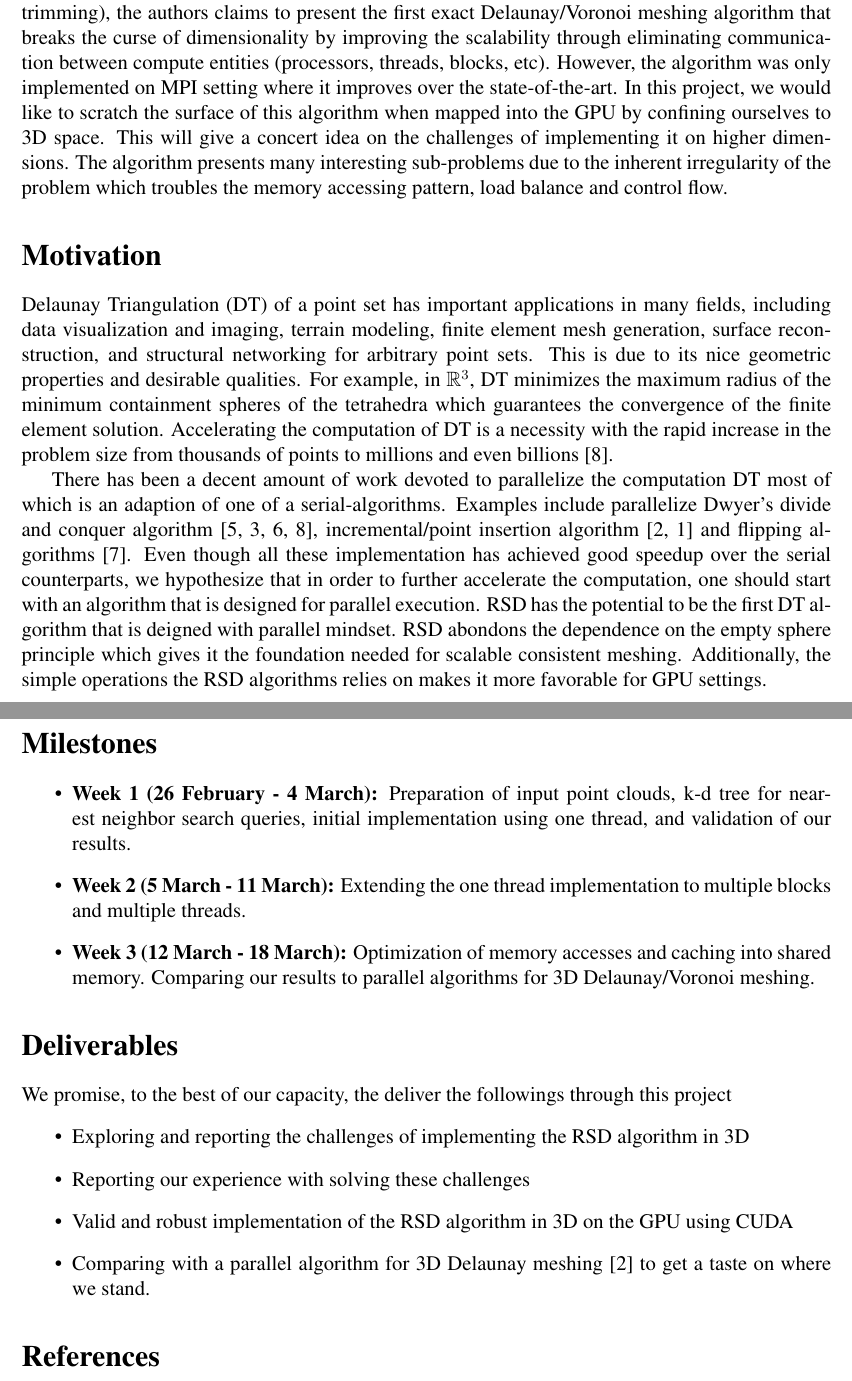
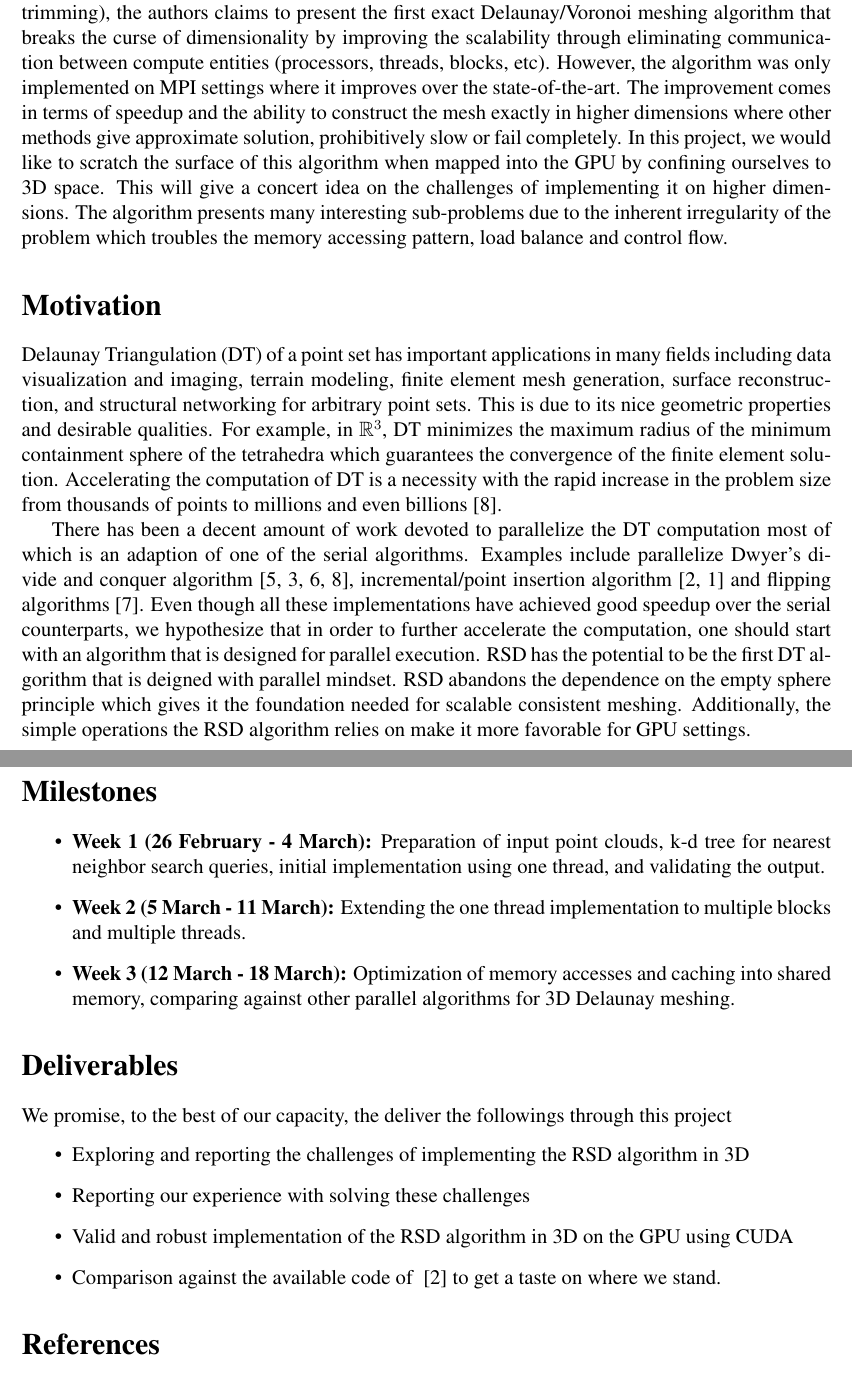
Before and after one commit to Ahdhn/EEC289Q, a LaTeX document (Project/proposal/proposal.tex): two parts of pages 1 and 2 of 3 before the commit and two parts of pages 1 and 2 of 2 after it, joined at a grey line, cut so that both start at the same text. Compiled offline with pdfLaTeX.

Commit message:
two pages exactly

```diff
--- a/Project/proposal/proposal.tex
+++ b/Project/proposal/proposal.tex
@@ -50,20 +50,20 @@ Parallel Recursive Spoke Darts for Delaunay/Voronoi Meshing
 %\end{enumerate}
 
 \section*{Abstract}
-We propose to implement the Recursive Spoke Darts (RSD) algorithm; a local hyper-plane sampling method for 3D Delaunay and Voronoi meshing presented in \citep{EBEIDA2016110}. The algorithm has two overlapping objectives. Through reliance on simple local operations (recursive line-hyperplane trimming), the authors claims to present the first exact Delaunay/Voronoi meshing algorithm that breaks the curse of dimensionality by improving the scalability through eliminating communication between compute entities (processors, threads, blocks, etc). However, the algorithm was only implemented on MPI setting where it improves over the state-of-the-art. In this project, we would like to scratch the surface of this algorithm when mapped into the GPU by confining ourselves to 3D space. This will give a concert idea on the challenges of implementing it on higher dimensions. The algorithm presents many interesting sub-problems due to the inherent irregularity of the problem which troubles the memory accessing pattern, load balance and control flow.
+We propose to implement the Recursive Spoke Darts (RSD) algorithm; a local hyper-plane sampling method for 3D Delaunay and Voronoi meshing presented in \citep{EBEIDA2016110}. The algorithm has two overlapping objectives. Through reliance on simple local operations (recursive line-hyperplane trimming), the authors claims to present the first exact Delaunay/Voronoi meshing algorithm that breaks the curse of dimensionality by improving the scalability through eliminating communication between compute entities (processors, threads, blocks, etc). However, the algorithm was only implemented on MPI settings where it improves over the state-of-the-art. The improvement comes in terms of speedup and the ability to construct the mesh exactly in higher dimensions where other methods give approximate solution, prohibitively slow or fail completely. In this project, we would like to scratch the surface of this algorithm when mapped into the GPU by confining ourselves to 3D space. This will give a concert idea on the challenges of implementing it on higher dimensions. The algorithm presents many interesting sub-problems due to the inherent irregularity of the problem which troubles the memory accessing pattern, load balance and control flow.
 
 \section*{Motivation}
-Delaunay Triangulation (DT) of a point set has important applications in many fields, including data visualization and imaging, terrain modeling, finite element mesh generation, surface reconstruction, and structural networking for arbitrary point sets. This is due to its nice geometric properties and desirable qualities. For example, in $\mathbb{R}^{3}$, DT minimizes the maximum radius of the minimum containment spheres of the tetrahedra which guarantees the convergence of the finite element solution. Accelerating the computation of DT is a necessity with the rapid increase in the problem size from thousands of points to millions and even billions~\citep{lo20153d}.
+Delaunay Triangulation (DT) of a point set has important applications in many fields including data visualization and imaging, terrain modeling, finite element mesh generation, surface reconstruction, and structural networking for arbitrary point sets. This is due to its nice geometric properties and desirable qualities. For example, in $\mathbb{R}^{3}$, DT minimizes the maximum radius of the minimum containment sphere of the tetrahedra which guarantees the convergence of the finite element solution. Accelerating the computation of DT is a necessity with the rapid increase in the problem size from thousands of points to millions and even billions~\citep{lo20153d}.
 
-There has been a decent amount of work devoted to parallelize the computation DT most of which is an adaption of one of a serial-algorithms. Examples include parallelize Dwyer's divide and conquer algorithm~\citep{fuetterling2014high, cignoni1998dewall, 574023, lo20153d}, incremental/point insertion algorithm~\citep{cao2014gpu, batista2010parallel} and flipping algorithms~\citep{liparulo2015fuzzy}. Even though all these implementation has achieved good speedup over the serial counterparts, we hypothesize that in order to further accelerate the computation, one should start with an algorithm that is designed for parallel execution. RSD has the potential to be the first DT algorithm that is deigned with parallel mindset. RSD abondons the dependence on the empty sphere principle which gives it the foundation needed for scalable consistent meshing. Additionally, the simple operations the RSD algorithms relies on makes it more favorable for GPU settings.
+There has been a decent amount of work devoted to parallelize the DT computation most of which is an adaption of one of the serial algorithms. Examples include parallelize Dwyer's divide and conquer algorithm~\citep{fuetterling2014high, cignoni1998dewall, 574023, lo20153d}, incremental/point insertion algorithm~\citep{cao2014gpu, batista2010parallel} and flipping algorithms~\citep{liparulo2015fuzzy}. Even though all these implementations have achieved good speedup over the serial counterparts, we hypothesize that in order to further accelerate the computation, one should start with an algorithm that is designed for parallel execution. RSD has the potential to be the first DT algorithm that is deigned with parallel mindset. RSD abandons the dependence on the empty sphere principle which gives it the foundation needed for scalable consistent meshing. Additionally, the simple operations the RSD algorithm relies on make it more favorable for GPU settings.
 
 
 
 \section*{Milestones}
 \begin{itemize}
-\item \textbf{Week 1 (26 February - 4 March):} Preparation of input point clouds, k-d tree for nearest neighbor search queries, initial implementation using one thread, and validation of our results.
+\item \textbf{Week 1 (26 February - 4 March):} Preparation of input point clouds, k-d tree for nearest neighbor search queries, initial implementation using one thread, and validating the output.
 \item \textbf{Week 2 (5 March - 11 March):}  Extending the one thread implementation to multiple blocks and multiple threads.
-\item \textbf{Week 3 (12 March - 18 March):} Optimization of memory accesses and caching into shared memory. Comparing our results to parallel algorithms for 3D Delaunay/Voronoi meshing.
+\item \textbf{Week 3 (12 March - 18 March):} Optimization of memory accesses and caching into shared memory, comparing against other parallel algorithms for 3D Delaunay meshing.
 
 \end{itemize}
 
@@ -73,7 +73,7 @@ We promise, to the best of our capacity, the deliver the followings through this
 \item Exploring and reporting the challenges of implementing the RSD algorithm in 3D
 \item Reporting our experience with solving these challenges
 \item Valid and robust implementation of the RSD algorithm in 3D on the GPU using CUDA
-\item Comparing with a parallel algorithm for 3D Delaunay meshing~\citep{cao2014gpu} to get a taste on where we stand.
+\item Comparison against the available code of ~\citep{cao2014gpu} to get a taste on where we stand.
 \end{itemize}
 
 
```
